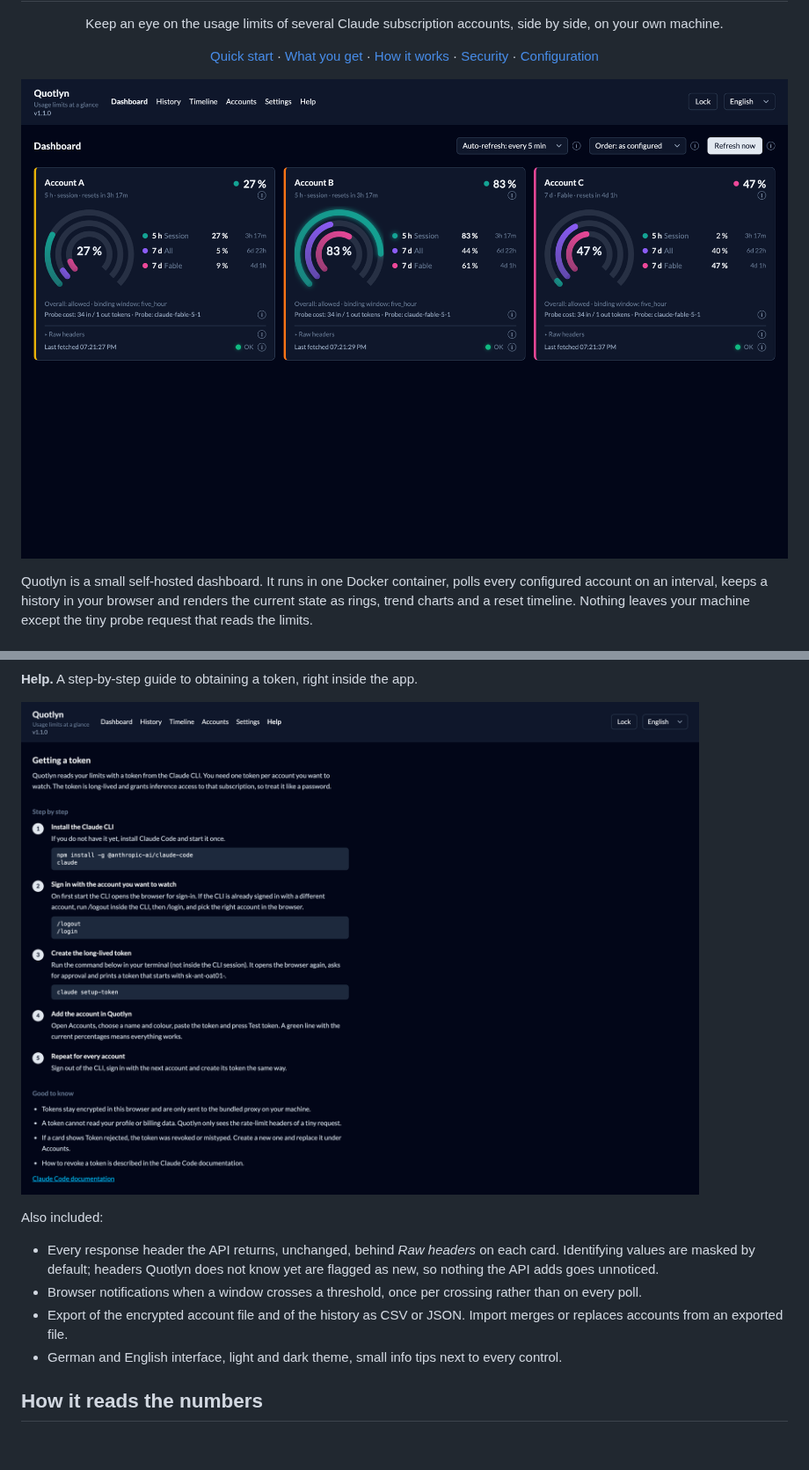
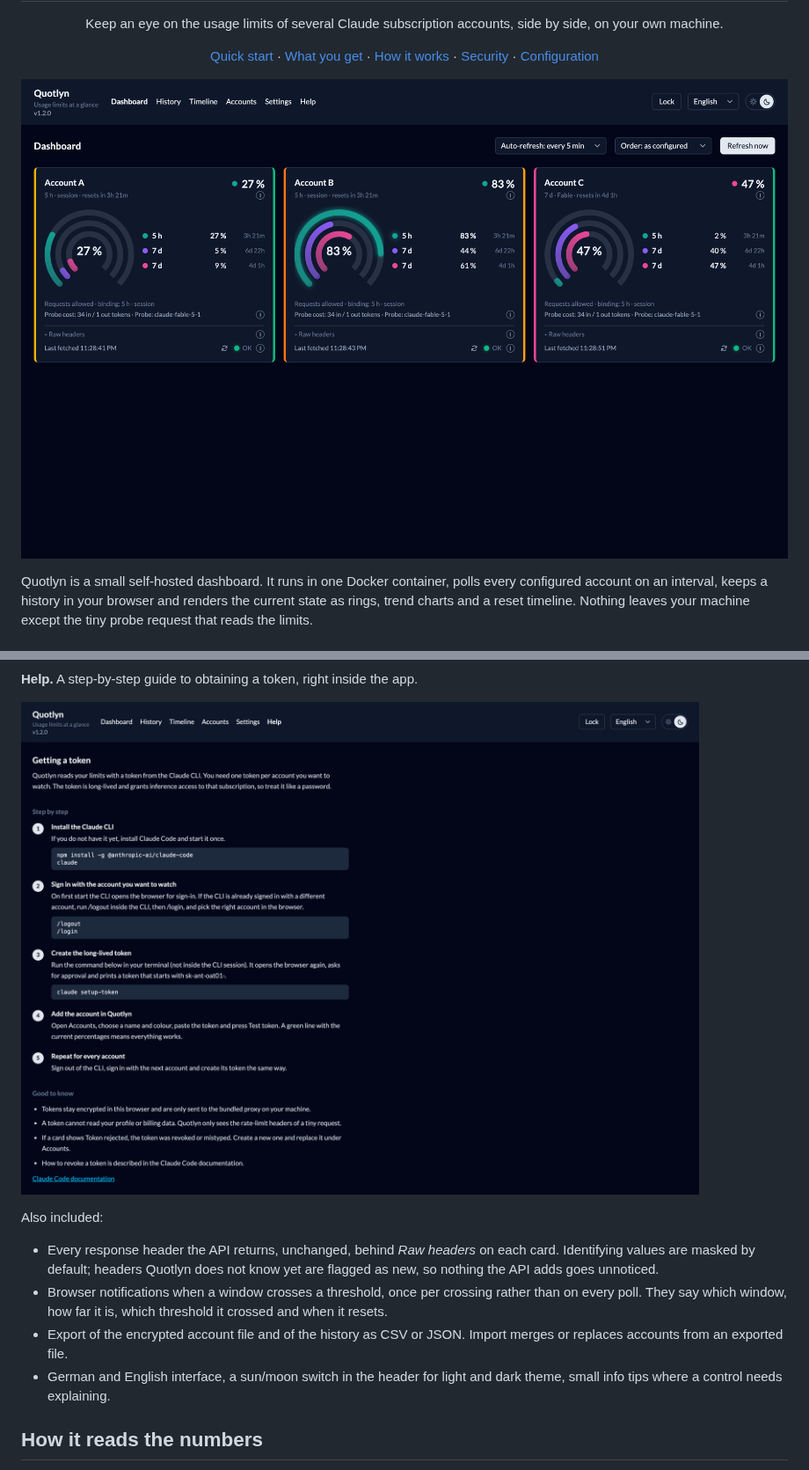
Before and after one commit to SteffenSchmitt/quotlyn, a Markdown page: README.md, 2 parts joined by grey strips. Shown at 88% size. GitHub-like rendering; pictures changed too: docs/screenshots/dashboard.png, docs/screenshots/help.png; blank space fills up the shorter version.

```diff
--- a/README.md
+++ b/README.md
@@ -90,11 +92,12 @@ Also included:
   each card. Identifying values are masked by default; headers Quotlyn does
   not know yet are flagged as new, so nothing the API adds goes unnoticed.
 - Browser notifications when a window crosses a threshold, once per
-  crossing rather than on every poll.
+  crossing rather than on every poll. They say which window, how far it
+  is, which threshold it crossed and when it resets.
 - Export of the encrypted account file and of the history as CSV or JSON.
   Import merges or replaces accounts from an exported file.
-- German and English interface, light and dark theme, small info tips next
-  to every control.
+- German and English interface, a sun/moon switch in the header for light
+  and dark theme, small info tips where a control needs explaining.
 
 ## How it reads the numbers
 
```
Also changed, not shown: other parts of README.md (+4 -2 lines), docs/screenshots/accounts.png, docs/screenshots/history.png, docs/screenshots/settings.png, docs/screenshots/timeline.png.
